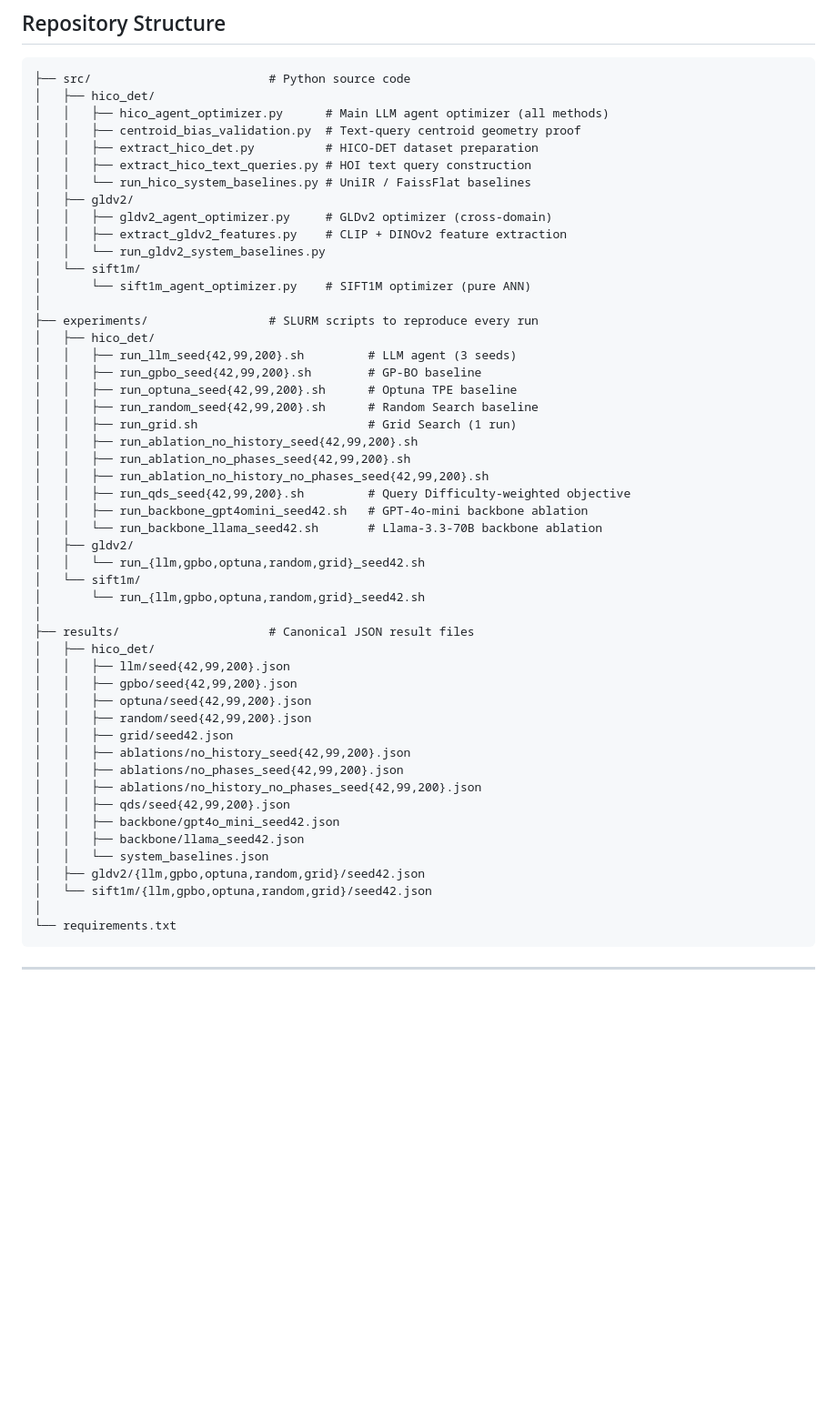
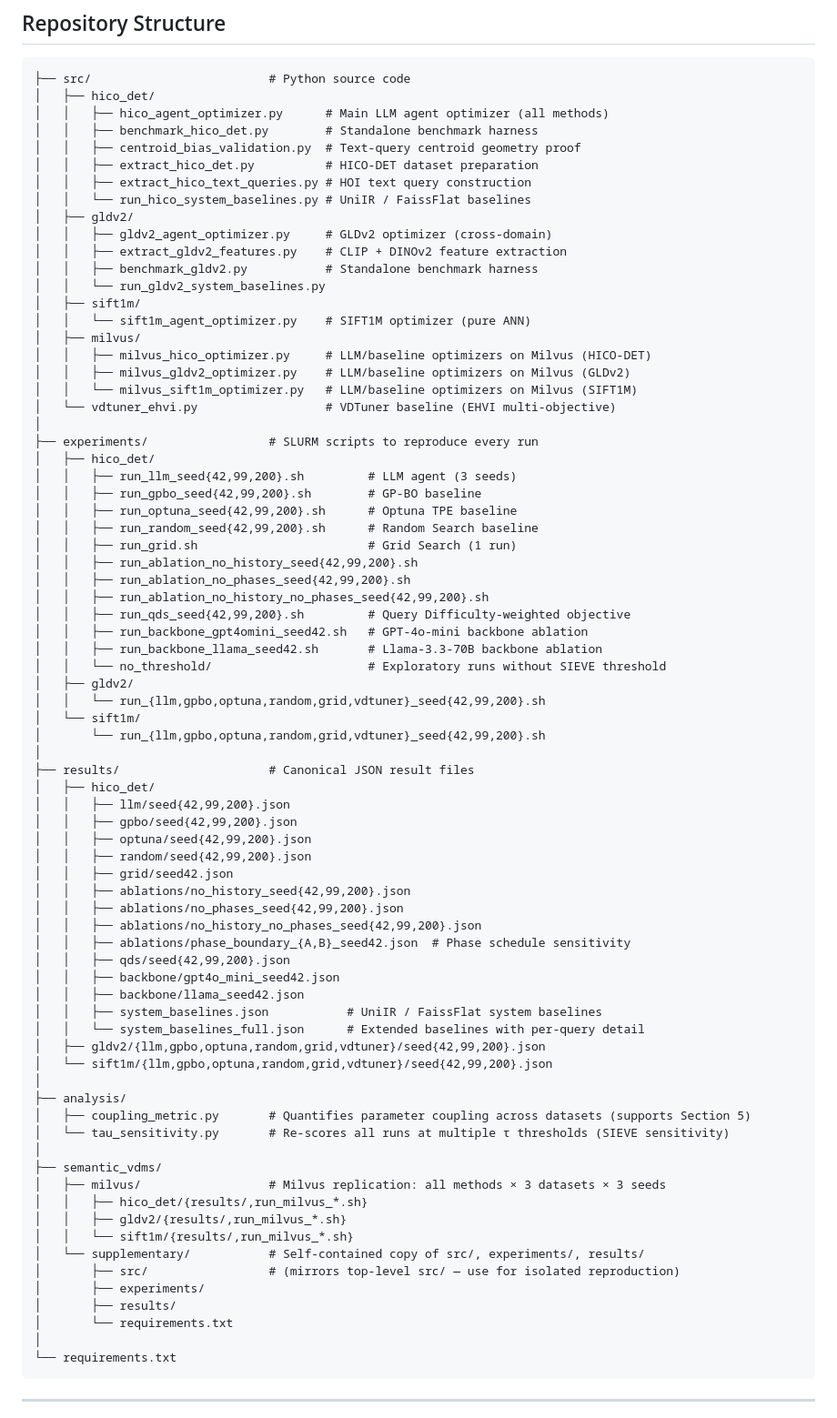
Before and after one commit to shahrzadesmat/Agentic_VDMS, a Markdown page: README.md, the part around the change. Shown at 91% size. Rendered like a GitHub page; blank space fills up the shorter version.

Commit message:
Document all directories in README structure tree
Adds: src/milvus/, src/vdtuner_ehvi.py, analysis/, semantic_vdms/,
experiments/hico_det/no_threshold/, phase_boundary results,
system_baselines_full.json, vdtuner seeds in gldv2/sift1m.

````diff
--- a/README.md
+++ b/README.md
@@ -17,6 +17,7 @@
 ├── src/                         # Python source code
 │   ├── hico_det/
 │   │   ├── hico_agent_optimizer.py      # Main LLM agent optimizer (all methods)
+│   │   ├── benchmark_hico_det.py        # Standalone benchmark harness
 │   │   ├── centroid_bias_validation.py  # Text-query centroid geometry proof
 │   │   ├── extract_hico_det.py          # HICO-DET dataset preparation
 │   │   ├── extract_hico_text_queries.py # HOI text query construction
@@ -24,9 +25,15 @@
 │   ├── gldv2/
 │   │   ├── gldv2_agent_optimizer.py     # GLDv2 optimizer (cross-domain)
 │   │   ├── extract_gldv2_features.py    # CLIP + DINOv2 feature extraction
+│   │   ├── benchmark_gldv2.py           # Standalone benchmark harness
 │   │   └── run_gldv2_system_baselines.py
-│   └── sift1m/
-│       └── sift1m_agent_optimizer.py    # SIFT1M optimizer (pure ANN)
+│   ├── sift1m/
+│   │   └── sift1m_agent_optimizer.py    # SIFT1M optimizer (pure ANN)
+│   ├── milvus/
+│   │   ├── milvus_hico_optimizer.py     # LLM/baseline optimizers on Milvus (HICO-DET)
+│   │   ├── milvus_gldv2_optimizer.py    # LLM/baseline optimizers on Milvus (GLDv2)
+│   │   └── milvus_sift1m_optimizer.py   # LLM/baseline optimizers on Milvus (SIFT1M)
+│   └── vdtuner_ehvi.py                  # VDTuner baseline (EHVI multi-objective)
 │
 ├── experiments/                 # SLURM scripts to reproduce every run
 │   ├── hico_det/
@@ -40,11 +47,12 @@
 │   │   ├── run_ablation_no_history_no_phases_seed{42,99,200}.sh
 │   │   ├── run_qds_seed{42,99,200}.sh         # Query Difficulty-weighted objective
 │   │   ├── run_backbone_gpt4omini_seed42.sh   # GPT-4o-mini backbone ablation
-│   │   └── run_backbone_llama_seed42.sh       # Llama-3.3-70B backbone ablation
+│   │   ├── run_backbone_llama_seed42.sh       # Llama-3.3-70B backbone ablation
+│   │   └── no_threshold/                      # Exploratory runs without SIEVE threshold
 │   ├── gldv2/
-│   │   └── run_{llm,gpbo,optuna,random,grid}_seed42.sh
+│   │   └── run_{llm,gpbo,optuna,random,grid,vdtuner}_seed{42,99,200}.sh
 │   └── sift1m/
-│       └── run_{llm,gpbo,optuna,random,grid}_seed42.sh
+│       └── run_{llm,gpbo,optuna,random,grid,vdtuner}_seed{42,99,200}.sh
 │
 ├── results/                     # Canonical JSON result files
 │   ├── hico_det/
@@ -56,12 +64,29 @@
 │   │   ├── ablations/no_history_seed{42,99,200}.json
 │   │   ├── ablations/no_phases_seed{42,99,200}.json
 │   │   ├── ablations/no_history_no_phases_seed{42,99,200}.json
+│   │   ├── ablations/phase_boundary_{A,B}_seed42.json  # Phase schedule sensitivity
 │   │   ├── qds/seed{42,99,200}.json
 │   │   ├── backbone/gpt4o_mini_seed42.json
 │   │   ├── backbone/llama_seed42.json
-│   │   └── system_baselines.json
-│   ├── gldv2/{llm,gpbo,optuna,random,grid}/seed42.json
-│   └── sift1m/{llm,gpbo,optuna,random,grid}/seed42.json
+│   │   ├── system_baselines.json           # UniIR / FaissFlat system baselines
+│   │   └── system_baselines_full.json      # Extended baselines with per-query detail
+│   ├── gldv2/{llm,gpbo,optuna,random,grid,vdtuner}/seed{42,99,200}.json
+│   └── sift1m/{llm,gpbo,optuna,random,grid,vdtuner}/seed{42,99,200}.json
+│
+├── analysis/
+│   ├── coupling_metric.py       # Quantifies parameter coupling across datasets (supports Section 5)
+│   └── tau_sensitivity.py       # Re-scores all runs at multiple τ thresholds (SIEVE sensitivity)
+│
+├── semantic_vdms/
+│   ├── milvus/                  # Milvus replication: all methods × 3 datasets × 3 seeds
+│   │   ├── hico_det/{results/,run_milvus_*.sh}
+│   │   ├── gldv2/{results/,run_milvus_*.sh}
+│   │   └── sift1m/{results/,run_milvus_*.sh}
+│   └── supplementary/           # Self-contained copy of src/, experiments/, results/
+│       ├── src/                 # (mirrors top-level src/ — use for isolated reproduction)
+│       ├── experiments/
+│       ├── results/
+│       └── requirements.txt
 │
 └── requirements.txt
 ```
````
